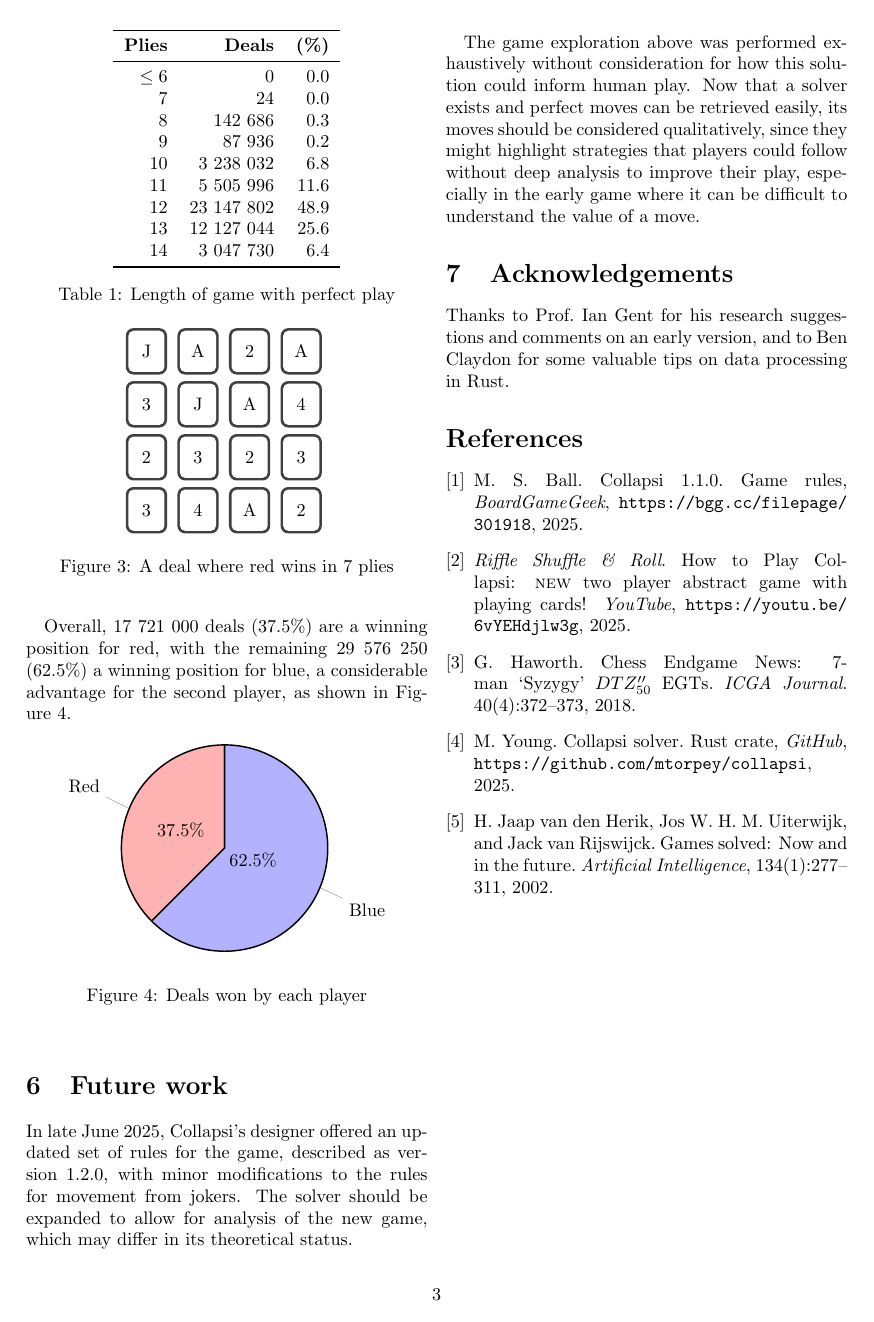
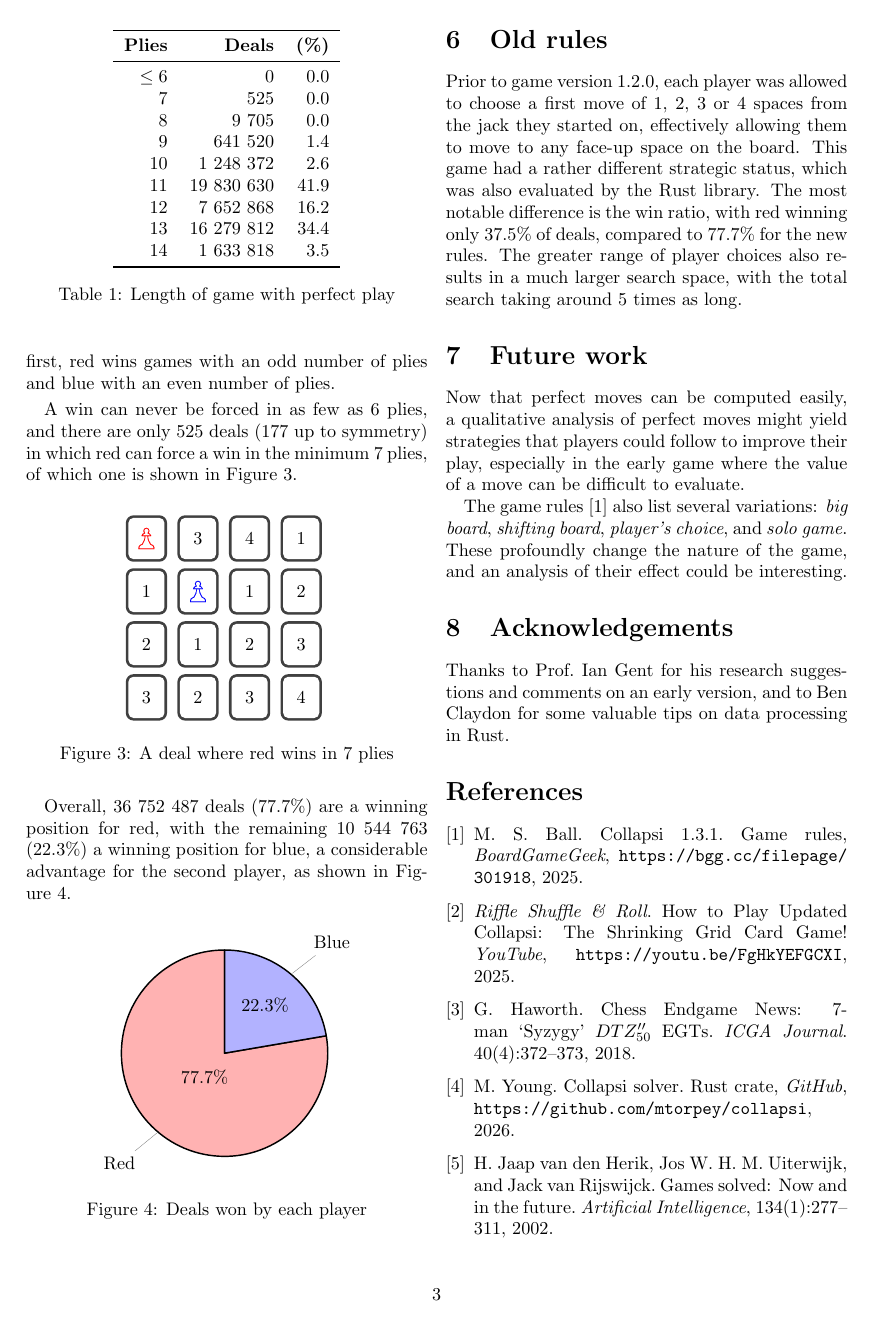
Before and after one commit to mtorpey/collapsi, a LaTeX document (paper/paper.tex): page 3 of 3. Compiled offline with pdfLaTeX.

Commit message:
Update paper for new results

```diff
--- a/paper/paper.tex
+++ b/paper/paper.tex
@@ -10,8 +10,9 @@
 \usepackage[UKenglish]{isodate}
 \usepackage{pgf-pie}
 \usepackage{tcolorbox}
+\usepackage{xcolor}
 \usepackage{url}
-
+\usepackage{utfsym}
 
 %
 % Macros for rendering grids of cards
@@ -19,6 +20,8 @@
 \tcbset{height=0.9cm, width=0.8cm, valign=center, halign=center, left=0cm, right=0cm, colback=white}
 \newcommand\card[1]{\begin{tcolorbox}#1\end{tcolorbox}}
 \newcommand\emphcard[1]{\begin{tcolorbox}[colback=red!30]#1\end{tcolorbox}}
+\newcommand\redpawn{{\LARGE{\textcolor{red}{\usym{2659}}}}}
+\newcommand\bluepawn{{\LARGE{\textcolor{blue}{\usym{2659}}}}}
 
 \newcommand\customboard[8]{
   \setlength{\tabcolsep}{0.1cm}
@@ -222,33 +228,33 @@ number of plies and blue with an even number of plies.
     \textbf{Plies} & \textbf{Deals} & \textbf{(\%)} \\
     \midrule
     $\leq 6$ & 0 & 0.0 \\
-    7 & 24 & 0.0 \\
-    8 & 142~686 & 0.3 \\
-    9 & 87~936 & 0.2 \\
-    10 & 3~238~032 & 6.8 \\
-    11 & 5~505~996 & 11.6 \\
-    12 & 23~147~802 & 48.9 \\
-    13 & 12~127~044 & 25.6 \\
-    14 & 3~047~730 & 6.4 \\
+    7 & 525 & 0.0 \\
+    8 & 9~705 & 0.0 \\
+    9 & 641~520 & 1.4 \\
+    10 & 1~248~372 & 2.6 \\
+    11 & 19~830~630 & 41.9 \\
+    12 & 7~652~868 & 16.2 \\
+    13 & 16~279~812 & 34.4 \\
+    14 & 1~633~818 & 3.5 \\
     \bottomrule
   \end{tabular}
   \caption{Length of game with perfect play}
   \label{tab:game-length}
 \end{table}
 
-A win can never be forced in as few as 6 plies, and there are only 24 deals (8
+A win can never be forced in as few as 6 plies, and there are only 525 deals (177
 up to symmetry) in which red can force a win in the minimum 7 plies, of which
 one is shown in Figure~\ref{fig:win-in-7}.
 
 \begin{figure}[ht]
   \centering
-  \board JA2A 3JA4 2323 34A2
+  \board {\redpawn}341 1{\bluepawn}12 2123 3234
   \caption{A deal where red wins in 7 plies}
   \label{fig:win-in-7}
 \end{figure}
 
-Overall, 17~721~000 deals (37.5\%) are a winning position for red, with the
-remaining 29~576~250 (62.5\%) a winning position for blue, a considerable
+Overall, 36~752~487 deals (77.7\%) are a winning position for red, with the
+remaining 10~544~763 (22.3\%) a winning position for blue, a considerable
 advantage for the second player, as shown in Figure~\ref{fig:win-chance}.
 
 \begin{figure}[ht]
@@ -260,8 +266,8 @@ advantage for the second player, as shown in Figure~\ref{fig:win-chance}.
     rotate=90,
     text=pin
     ]{
-      37.5/Red,
-      62.5/Blue
+      77.7/Red,
+      22.3/Blue
     }
   \end{tikzpicture}
   \caption{Deals won by each player}
@@ -269,19 +275,28 @@ advantage for the second player, as shown in Figure~\ref{fig:win-chance}.
 \end{figure}
 
 
+\section{Old rules}
+
+Prior to game version 1.2.0, each player was allowed to choose a first move of
+1, 2, 3 or 4 spaces from the jack they started on, effectively allowing them to
+move to any face-up space on the board. This game had a rather different
+strategic status, which was also evaluated by the Rust library. The most notable
+difference is the win ratio, with red winning only 37.5\% of deals, compared to
+77.7\% for the new rules. The greater range of player choices also results in a
+much larger search space, with the total search taking around 5 times as long.
+
+
 \section{Future work}
 
-In late June 2025, Collapsi's designer offered an updated set of rules for the
-game, described as version 1.2.0, with minor modifications to the rules for
-movement from jokers. The solver should be expanded to allow for analysis of the
-new game, which may differ in its theoretical status.
+Now that perfect moves can be computed easily, a qualitative analysis of perfect
+moves might yield strategies that players could follow to improve their play,
+especially in the early game where the value of a move can be difficult to
+evaluate.
 
-The game exploration above was performed exhaustively without consideration for
-how this solution could inform human play. Now that a solver exists and perfect
-moves can be retrieved easily, its moves should be considered qualitatively,
-since they might highlight strategies that players could follow without deep
-analysis to improve their play, especially in the early game where it can be
-difficult to understand the value of a move.
+The game rules \cite{rules} also list several variations: \textit{big board},
+\textit{shifting board}, \textit{player's choice}, and \textit{solo game}.
+These profoundly change the nature of the game, and an analysis of their effect
+could be interesting.
 
 
 \section{Acknowledgements}
@@ -294,7 +309,7 @@ version, and to Ben Claydon for some valuable tips on data processing in Rust.
 
 \bibitem{rules}
   M.~S.~Ball.
-  Collapsi 1.1.0.
+  Collapsi 1.3.1.
   Game rules,
   \textit{BoardGameGeek},
   \url{https://bgg.cc/filepage/301918},
@@ -304,10 +319,9 @@ version, and to Ben Claydon for some valuable tips on data processing in Rust.
 
 \bibitem{youtube}
   \textit{Riffle Shuffle \& Roll}.
-  How to Play Collapsi:
-  \textsc{new} two player abstract game with playing cards!
+  How to Play Updated Collapsi: The Shrinking Grid Card Game!
   \textit{YouTube},
-  \url{https://youtu.be/6vYEHdjlw3g},
+  \url{https://youtu.be/FgHkYEFGCXI},
   2025.
 
 \bibitem{endgame}
@@ -323,7 +337,7 @@ version, and to Ben Claydon for some valuable tips on data processing in Rust.
   Rust crate,
   \textit{GitHub},
   \url{https://github.com/mtorpey/collapsi},
-  2025.
+  2026.
 
 \bibitem{games-solved}
   H.~Jaap van den Herik, Jos W.~H.~M.~Uiterwijk, and Jack~van~Rijswijck.
```
Also changed, not shown: paper/paper.tex (69 more changed lines).
